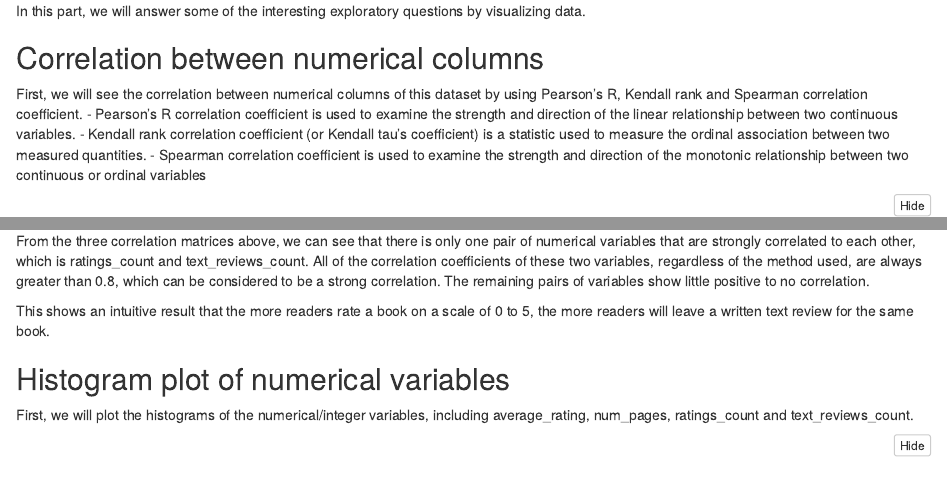
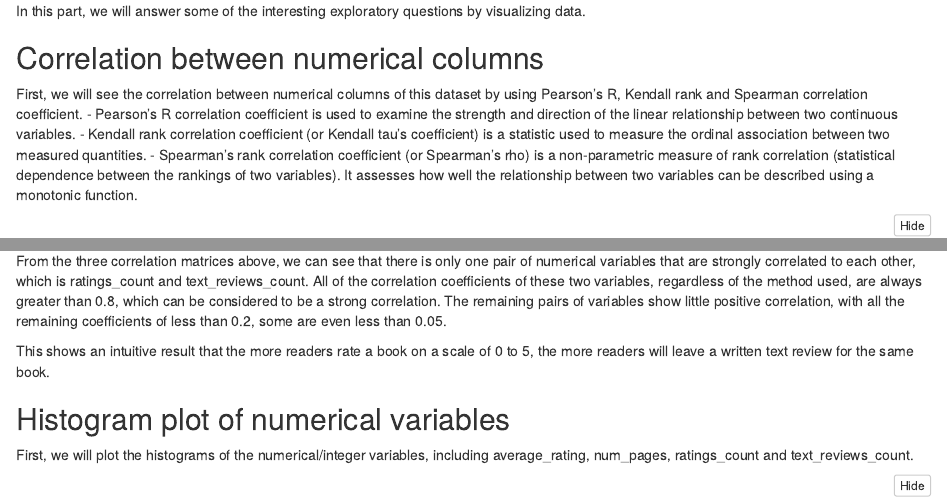
Before and after one commit to hoanganhngo610/Goodreads_Kaggle_project, an R Markdown document (Analysis of Goodreads data on Kaggle.Rmd): the page in a window 1100 px wide, from 4240 px down, and a second part further down, joined at a grey line. The pictures show the output file Analysis of Goodreads data on Kaggle.nb.html that the author committed with the source, opened offline.

Commit message:
comit 0215 030919

````diff
--- a/Analysis of Goodreads data on Kaggle.Rmd
+++ b/Analysis of Goodreads data on Kaggle.Rmd
@@ -87,7 +87,7 @@ In this part, we will answer some of the interesting exploratory questions by vi
 First, we will see the correlation between numerical columns of this dataset by using Pearson's R, Kendall rank and Spearman correlation coefficient.
   - Pearson's R correlation coefficient is used to examine the strength and direction of the linear relationship between two continuous variables.
   - Kendall rank correlation coefficient (or Kendall tau's coefficient) is a statistic used to measure the ordinal association between two measured quantities.
-  - Spearman correlation coefficient is used to examine the strength and direction of the monotonic relationship between two continuous or ordinal variables
+  - Spearman's rank correlation coefficient (or Spearman's rho) is a non-parametric measure of rank correlation (statistical dependence between the rankings of two variables). It assesses how well the relationship between two variables can be described using a monotonic function.
 
 ```{r}
 goodreads_corr <- subset(goodreads, select = c('average_rating','num_pages','ratings_count','text_reviews_count'))
@@ -124,7 +124,7 @@ ggcorrplot(goodreads_corr_spearman_round2, hc.order = TRUE,
    colors = c("#6D9EC1", "white", "#E46726"))
 ```
 
-From the three correlation matrices above, we can see that there is only one pair of numerical variables that are strongly correlated to each other, which is ratings_count and text_reviews_count. All of the correlation coefficients of these two variables, regardless of the method used, are always greater than 0.8, which can be considered to be a strong correlation. The remaining pairs of variables show little positive to no correlation.
+From the three correlation matrices above, we can see that there is only one pair of numerical variables that are strongly correlated to each other, which is ratings_count and text_reviews_count. All of the correlation coefficients of these two variables, regardless of the method used, are always greater than 0.8, which can be considered to be a strong correlation. The remaining pairs of variables show little positive correlation, with all the remaining coefficients of less than 0.2, some are even less than 0.05.
 
 This shows an intuitive result that the more readers rate a book on a scale of 0 to 5, the more readers will leave a written text review for the same book.
 
````
Also changed, not shown: Analysis of Goodreads data on Kaggle.nb.html.
